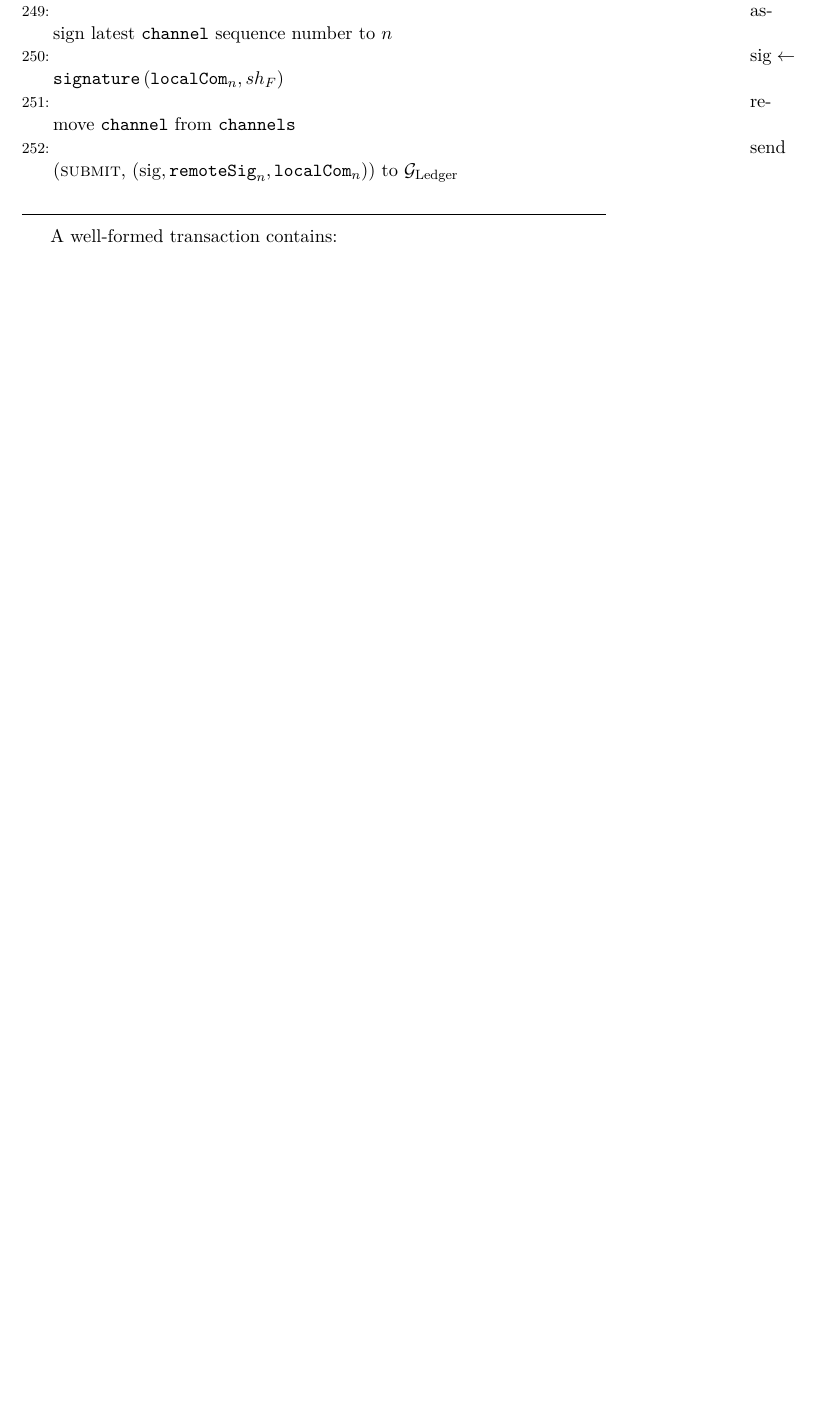
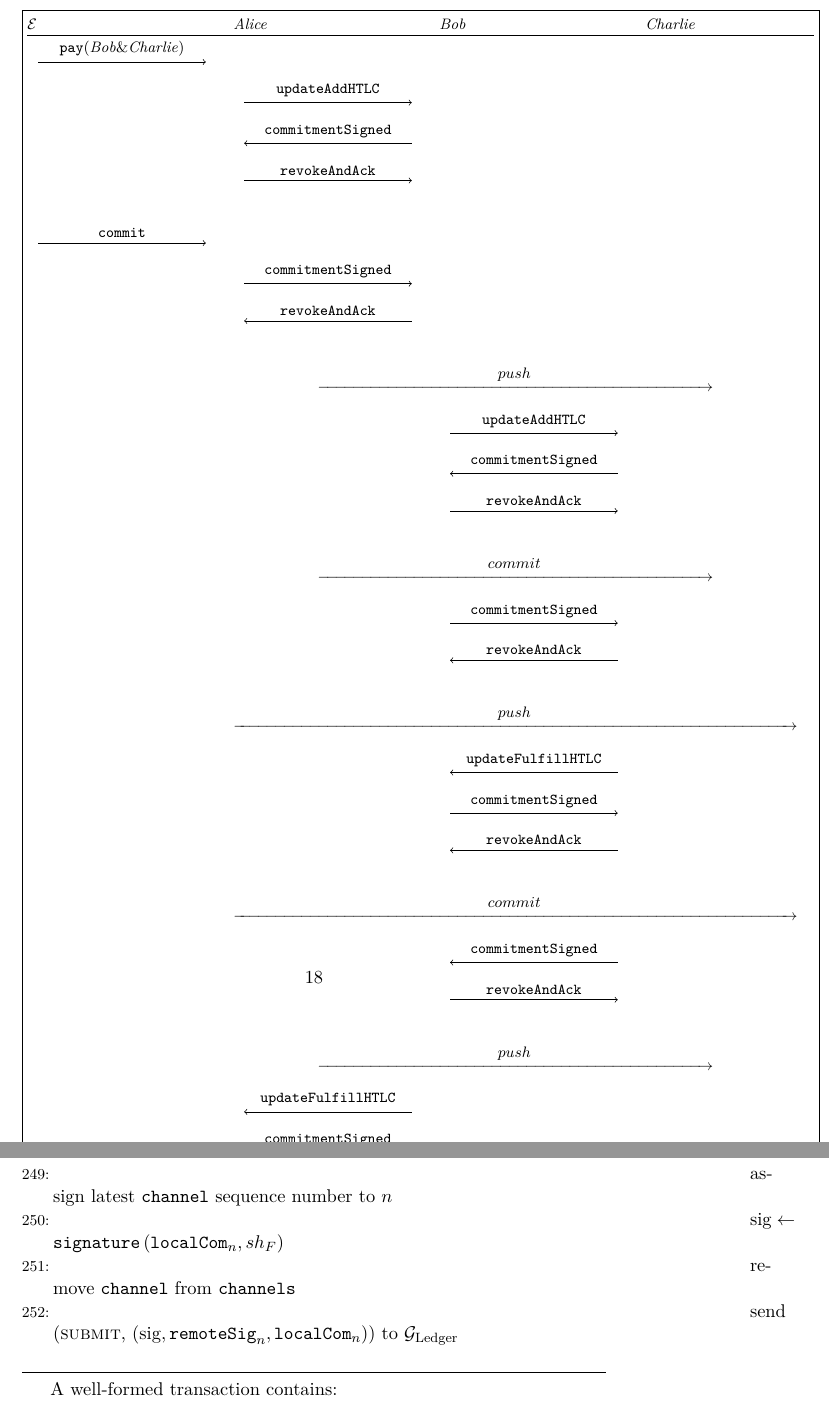
Before and after one commit to OrfeasLitos/PaymentChannels, a LaTeX paper (src/paymentChannels.tex, which reads src/lightningpay.tex): part of page 29 of 36 before the commit and two parts of pages 18 and 31 of 37 after it, the two joined at a grey line, cut at the place of the change, the shorter picture padded with empty space. Compiled offline with pdfLaTeX.

Commit message:
Add part of payment figure

```diff
--- /dev/null
+++ b/src/lightningpay.tex
@@ -0,0 +1,39 @@
+\begin{figure}[H]
+  \begin{center}
+    \fbox{\pseudocode{%
+        \mathcal{E} \< \alice \< \bob \< \charlie \\ [][\hline]
+        \sendmessageright{top=\texttt{pay}(\bob\&\charlie)} \< \< \\
+        \< \sendmessageright{top=\texttt{updateAddHTLC}} \< \\
+        \< \sendmessageleft{top=\texttt{commitmentSigned}} \< \\
+        \< \sendmessageright{top=\texttt{revokeAndAck}} \< \\
+        \< \< \< \\
+        \sendmessageright{top=\texttt{commit}} \< \< \\
+        \< \sendmessageright{top=\texttt{commitmentSigned}} \< \\
+        \< \sendmessageleft{top=\texttt{revokeAndAck}} \< \\
+        \< \< \< \\
+        \< \sendmessagerightx[229pt]{8}{push} \< \\
+        \< \< \sendmessageright{top=\texttt{updateAddHTLC}} \\
+        \< \< \sendmessageleft{top=\texttt{commitmentSigned}} \\
+        \< \< \sendmessageright{top=\texttt{revokeAndAck}} \\
+        \< \< \< \\
+        \< \sendmessagerightx[229pt]{8}{commit} \< \\
+        \< \< \sendmessageright{top=\texttt{commitmentSigned}} \\
+        \< \< \sendmessageleft{top=\texttt{revokeAndAck}} \\
+        \< \< \< \\
+        \< \sendmessagerightx[329pt]{8}{push} \< \\
+        \< \< \sendmessageleft{top=\texttt{updateFulfillHTLC}} \\
+        \< \< \sendmessageright{top=\texttt{commitmentSigned}} \\
+        \< \< \sendmessageleft{top=\texttt{revokeAndAck}} \\
+        \< \< \< \\
+        \< \sendmessagerightx[329pt]{8}{commit} \< \\
+        \< \< \sendmessageleft{top=\texttt{commitmentSigned}} \\
+        \< \< \sendmessageright{top=\texttt{revokeAndAck}} \\
+        \< \< \< \\
+        \< \sendmessagerightx[229pt]{8}{push} \< \\
+        \< \sendmessageleft{top=\texttt{updateFulfillHTLC}} \< \\
+        \< \sendmessageright{top=\texttt{commitmentSigned}} \< \\
+        \< \sendmessageleft{top=\texttt{revokeAndAck}} \< \\
+        \< \< \< \\
+        \< \sendmessagerightx[229pt]{8}{commit} \< \\
+    }}
+  \end{center}
--- a/src/paymentChannels.tex
+++ b/src/paymentChannels.tex
@@ -12,6 +12,7 @@
 \import{./}{sprites.tex}
 \import{./}{properties.tex}
 \import{./}{lightningopen.tex}
+\import{./}{lightningpay.tex}
 \import{./}{lightningprot.tex}
 
 \import{./}{txStructure.tex}
```
Also changed, not shown: src/lightningpay.tex (3 more changed lines).
